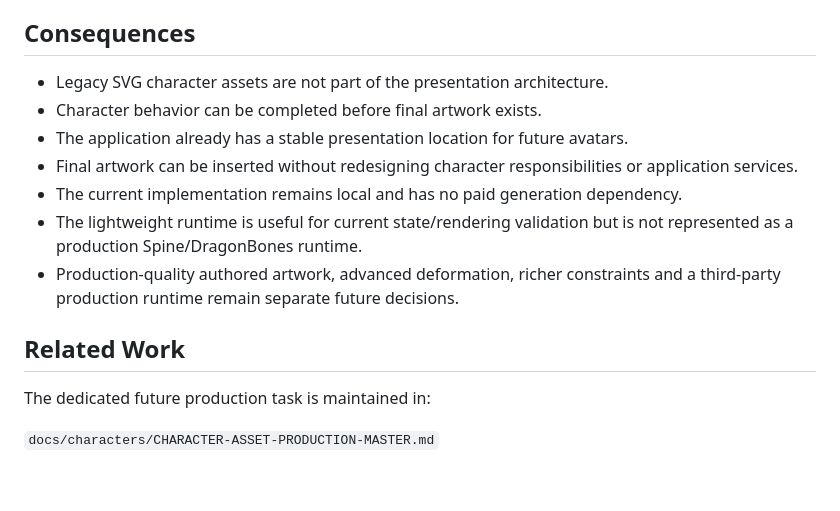
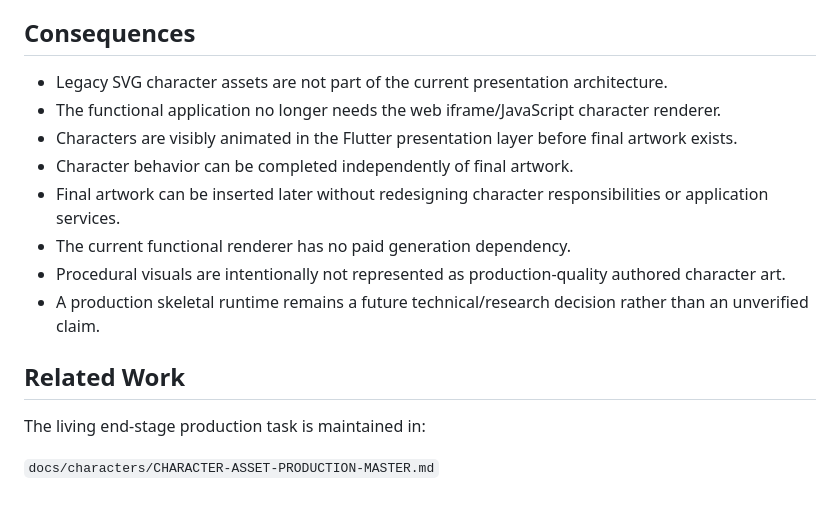
Before and after one commit to raisadevs-dev/Criterivox, a Markdown page: docs/adr/ADR-006-character-visual-assets-and-state-rendering.md, the part around one of its changes. GitHub-like rendering.

```diff
--- a/docs/adr/ADR-006-character-visual-assets-and-state-rendering.md
+++ b/docs/adr/ADR-006-character-visual-assets-and-state-rendering.md
@@ -111,16 +135,17 @@ These are semantic lifecycle states. They are not merely animation names, and Py
 
 ## Consequences
 
-- Legacy SVG character assets are not part of the presentation architecture.
-- Character behavior can be completed before final artwork exists.
-- The application already has a stable presentation location for future avatars.
-- Final artwork can be inserted without redesigning character responsibilities or application services.
-- The current implementation remains local and has no paid generation dependency.
-- The lightweight runtime is useful for current state/rendering validation but is not represented as a production Spine/DragonBones runtime.
-- Production-quality authored artwork, advanced deformation, richer constraints and a third-party production runtime remain separate future decisions.
+- Legacy SVG character assets are not part of the current presentation architecture.
+- The functional application no longer needs the web iframe/JavaScript character renderer.
+- Characters are visibly animated in the Flutter presentation layer before final artwork exists.
+- Character behavior can be completed independently of final artwork.
+- Final artwork can be inserted later without redesigning character responsibilities or application services.
+- The current functional renderer has no paid generation dependency.
+- Procedural visuals are intentionally not represented as production-quality authored character art.
+- A production skeletal runtime remains a future technical/research decision rather than an unverified claim.
 
 ## Related Work
 
-The dedicated future production task is maintained in:
+The living end-stage production task is maintained in:
 
 `docs/characters/CHARACTER-ASSET-PRODUCTION-MASTER.md`
```
Also changed, not shown: other parts of docs/adr/ADR-006-character-visual-assets-and-state-rendering.md (+68 -44 lines).
